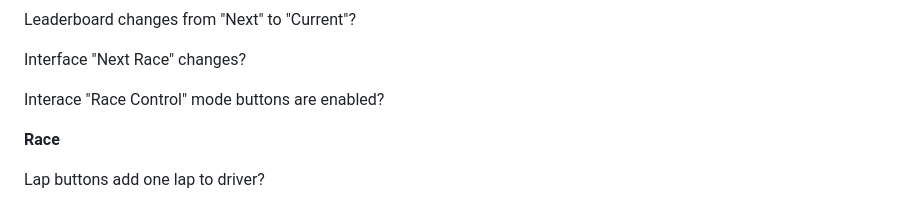
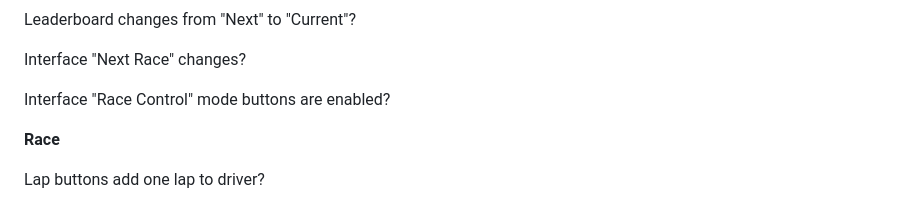
Before and after one commit to ttooming/kood-racetrack-info-screens, a Markdown page: Manual_testing.md, the part around one of its changes. Drawn GitHub-style.

```diff
--- a/Manual_testing.md
+++ b/Manual_testing.md
@@ -1350,7 +1350,7 @@ Leaderboard changes from "Next" to "Current"?
 
 Interface "Next Race" changes?
 
-Interace "Race Control" mode buttons are enabled?
+Interface "Race Control" mode buttons are enabled?
 
 **Race**
 
```
Also changed, not shown: other parts of Manual_testing.md (+1 -1 lines).
